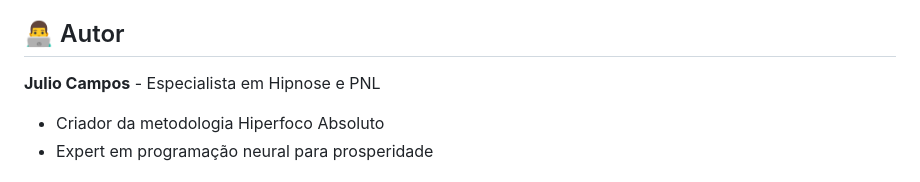
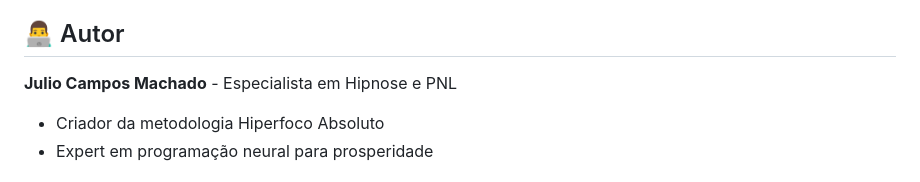
Before and after one commit to AstridNielsen-lab/Hipnose-coletiva, a Markdown page: README.md, the part around the change. GitHub-like rendering.

```diff
--- a/README.md
+++ b/README.md
@@ -109,7 +109,7 @@ Este projeto está otimizado para deploy automático no Vercel:
 
 ## 👨‍💻 Autor
 
-**Julio Campos** - Especialista em Hipnose e PNL
+**Julio Campos Machado** - Especialista em Hipnose e PNL
 - Criador da metodologia Hiperfoco Absoluto
 - Expert em programação neural para prosperidade
 
```
